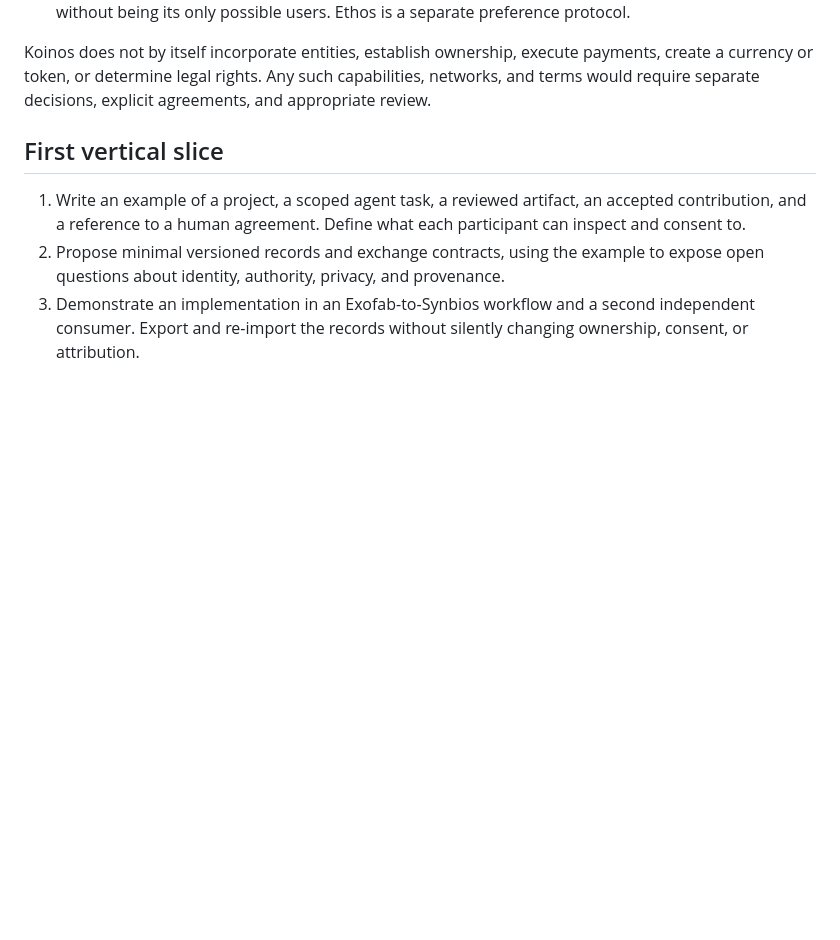
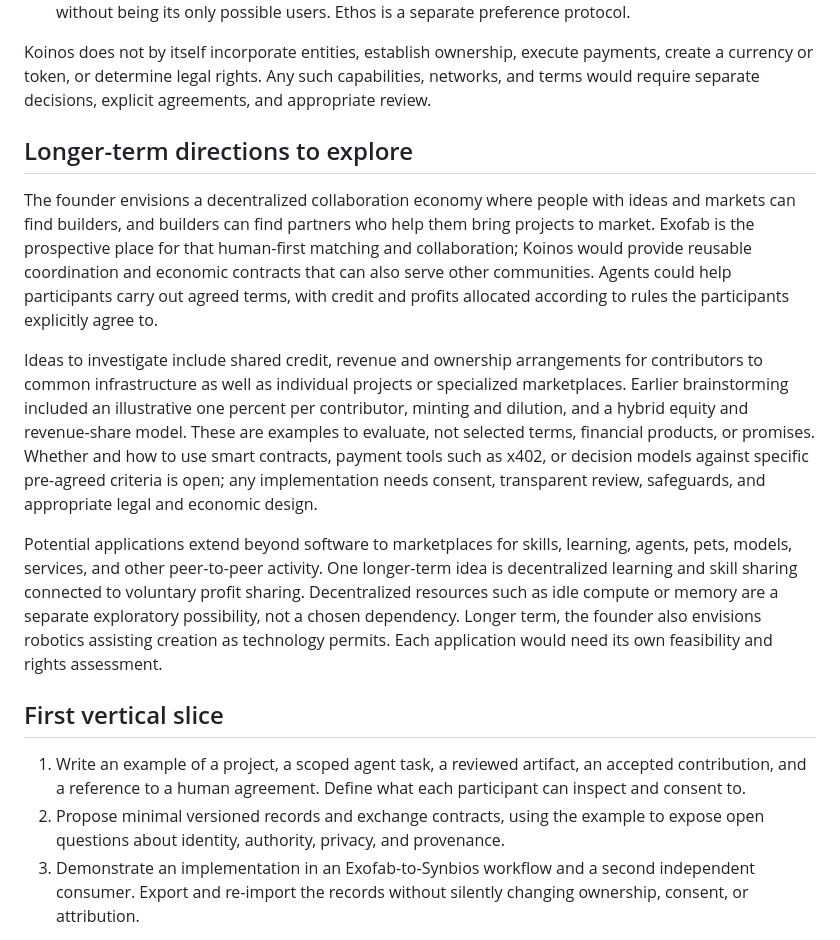
Before and after one commit to Moissanite-Labs/koinos, a Markdown page: README.md, the part around the change. Rendered like a GitHub page; blank space fills up the shorter version.

Commit message:
Expand founder ecosystem direction

```diff
--- a/README.md
+++ b/README.md
@@ -23,6 +23,14 @@ Project founders and contributors need a way to understand who did what and whic
 
 Koinos does not by itself incorporate entities, establish ownership, execute payments, create a currency or token, or determine legal rights. Any such capabilities, networks, and terms would require separate decisions, explicit agreements, and appropriate review.
 
+## Longer-term directions to explore
+
+The founder envisions a decentralized collaboration economy where people with ideas and markets can find builders, and builders can find partners who help them bring projects to market. Exofab is the prospective place for that human-first matching and collaboration; Koinos would provide reusable coordination and economic contracts that can also serve other communities. Agents could help participants carry out agreed terms, with credit and profits allocated according to rules the participants explicitly agree to.
+
+Ideas to investigate include shared credit, revenue and ownership arrangements for contributors to common infrastructure as well as individual projects or specialized marketplaces. Earlier brainstorming included an illustrative one percent per contributor, minting and dilution, and a hybrid equity and revenue-share model. These are examples to evaluate, not selected terms, financial products, or promises. Whether and how to use smart contracts, payment tools such as x402, or decision models against specific pre-agreed criteria is open; any implementation needs consent, transparent review, safeguards, and appropriate legal and economic design.
+
+Potential applications extend beyond software to marketplaces for skills, learning, agents, pets, models, services, and other peer-to-peer activity. One longer-term idea is decentralized learning and skill sharing connected to voluntary profit sharing. Decentralized resources such as idle compute or memory are a separate exploratory possibility, not a chosen dependency. Longer term, the founder also envisions robotics assisting creation as technology permits. Each application would need its own feasibility and rights assessment.
+
 ## First vertical slice
 
 1. Write an example of a project, a scoped agent task, a reviewed artifact, an accepted contribution, and a reference to a human agreement. Define what each participant can inspect and consent to.
```
